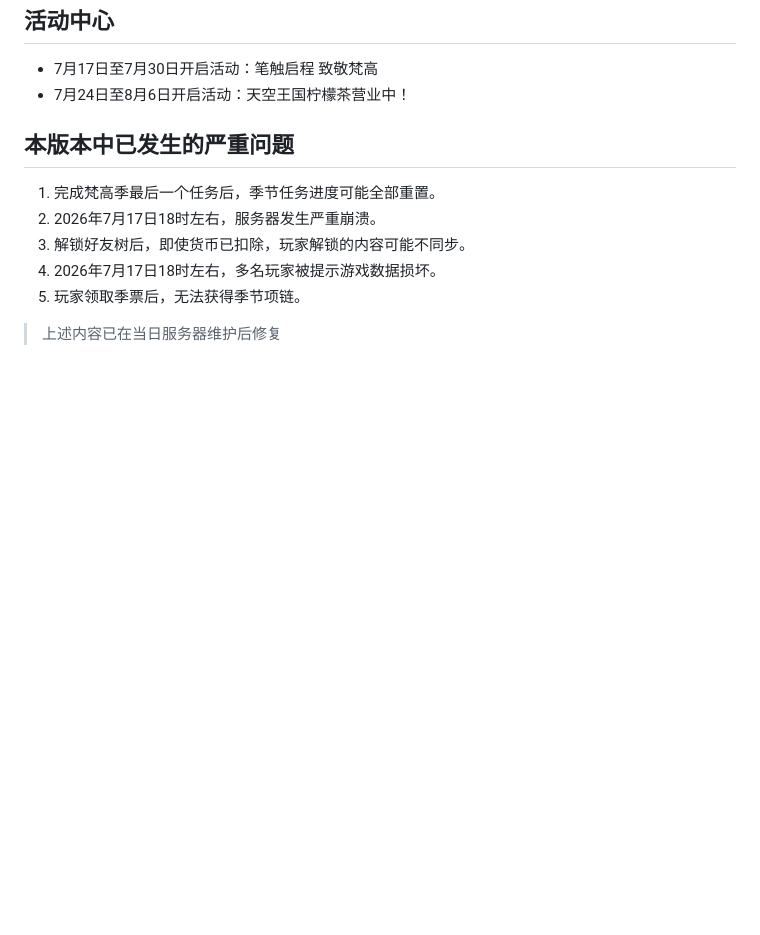
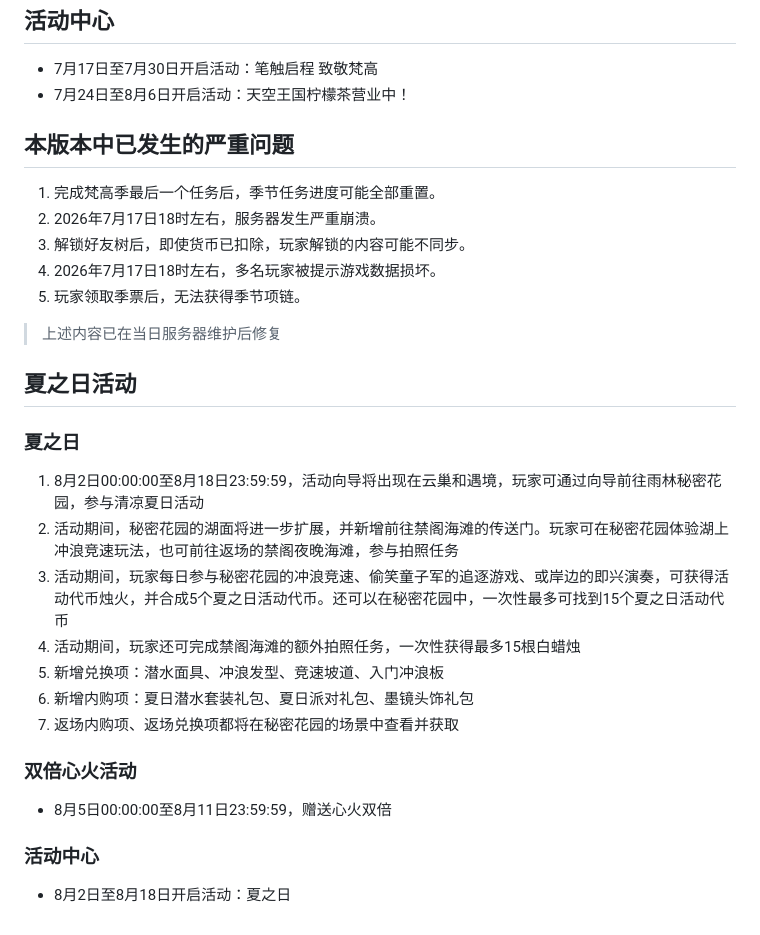
Before and after one commit to zghzd/sky-wiki-cn, a Markdown page: wiki-docs/version_histories/0.16.1.md, the part around the change. Rendered like a GitHub page; blank space fills up the shorter version.

Commit message:
0.16.1addon: 夏之日活动-2026

```diff
--- a/wiki-docs/version_histories/0.16.1.md
+++ b/wiki-docs/version_histories/0.16.1.md
@@ -43,3 +43,16 @@
 4. 2026年7月17日18时左右，多名玩家被提示游戏数据损坏。
 5. 玩家领取季票后，无法获得季节项链。
 > 上述内容已在当日服务器维护后修复
+## 夏之日活动
+### 夏之日
+1. 8月2日00:00:00至8月18日23:59:59，活动向导将出现在云巢和遇境，玩家可通过向导前往雨林秘密花园，参与清凉夏日活动
+2. 活动期间，秘密花园的湖面将进一步扩展，并新增前往禁阁海滩的传送门。玩家可在秘密花园体验湖上冲浪竞速玩法，也可前往返场的禁阁夜晚海滩，参与拍照任务
+3. 活动期间，玩家每日参与秘密花园的冲浪竞速、偷笑童子军的追逐游戏、或岸边的即兴演奏，可获得活动代币烛火，并合成5个夏之日活动代币。还可以在秘密花园中，一次性最多可找到15个夏之日活动代币
+4. 活动期间，玩家还可完成禁阁海滩的额外拍照任务，一次性获得最多15根白蜡烛
+5. 新增兑换项：潜水面具、冲浪发型、竞速坡道、入门冲浪板
+6. 新增内购项：夏日潜水套装礼包、夏日派对礼包、墨镜头饰礼包
+7. 返场内购项、返场兑换项都将在秘密花园的场景中查看并获取
+### 双倍心火活动
+- 8月5日00:00:00至8月11日23:59:59，赠送心火双倍
+### 活动中心
+- 8月2日至8月18日开启活动：夏之日
```
